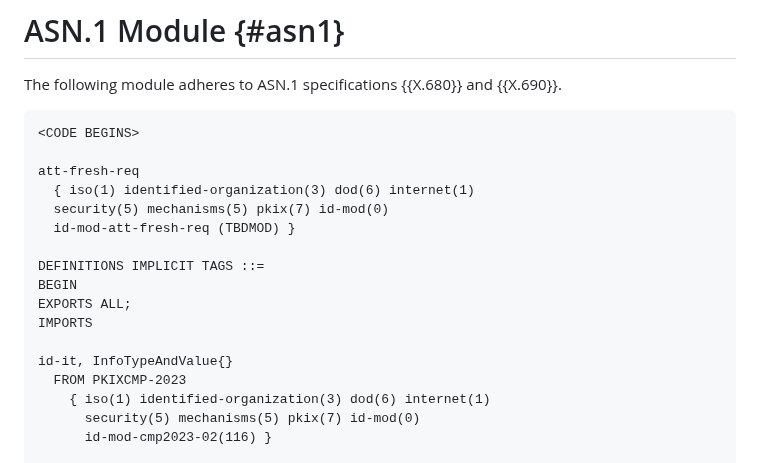
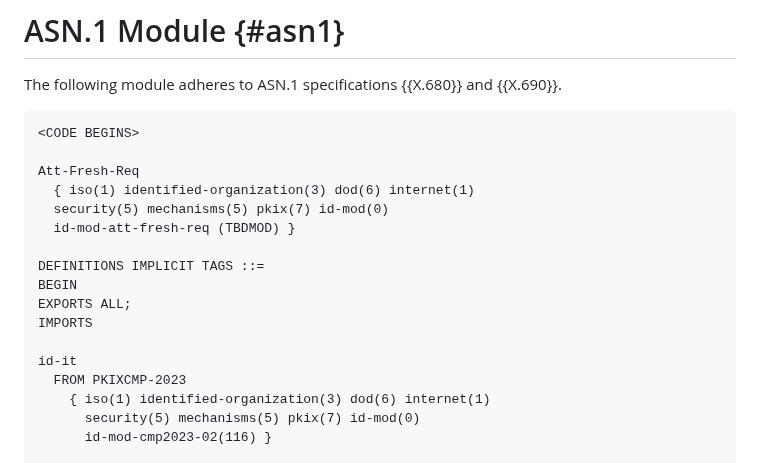
Before and after one commit to lamps-wg/lamps-attestation-freshness, a Markdown page: draft-ietf-lamps-attestation-freshness.md, the part around one of its changes. Rendered like a GitHub page.

```diff
--- a/draft-ietf-lamps-attestation-freshness.md
+++ b/draft-ietf-lamps-attestation-freshness.md
@@ -949,7 +957,7 @@ The following module adheres to ASN.1 specifications {{X.680}} and
 ~~~ asn1
 <CODE BEGINS>
 
-att-fresh-req
+Att-Fresh-Req
   { iso(1) identified-organization(3) dod(6) internet(1)
   security(5) mechanisms(5) pkix(7) id-mod(0)
   id-mod-att-fresh-req (TBDMOD) }
@@ -959,7 +967,7 @@ BEGIN
 EXPORTS ALL;
 IMPORTS
 
-id-it, InfoTypeAndValue{}
+id-it
   FROM PKIXCMP-2023
     { iso(1) identified-organization(3) dod(6) internet(1)
       security(5) mechanisms(5) pkix(7) id-mod(0)
```
Also changed, not shown: other parts of draft-ietf-lamps-attestation-freshness.md (+57 -42 lines).
